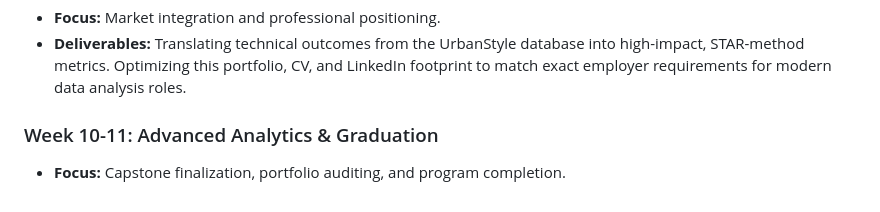
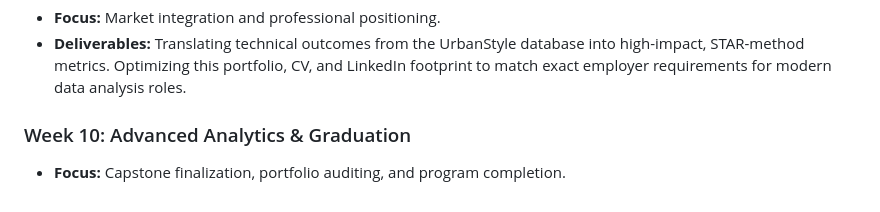
Before and after one commit to rattaseppkevin-tech/daca-portfolio, a Markdown page: README.md, the part around the change. Rendered like a GitHub page.

```diff
--- a/README.md
+++ b/README.md
@@ -51,5 +51,5 @@ An intensive 11-week Data Analyst Career Accelerator (DACA) portfolio focused on
 * **Focus:** Market integration and professional positioning.
 * **Deliverables:** Translating technical outcomes from the UrbanStyle database into high-impact, STAR-method metrics. Optimizing this portfolio, CV, and LinkedIn footprint to match exact employer requirements for modern data analysis roles.
 
-### Week 10-11: Advanced Analytics & Graduation
+### Week 10: Advanced Analytics & Graduation
 * **Focus:** Capstone finalization, portfolio auditing, and program completion.
```
